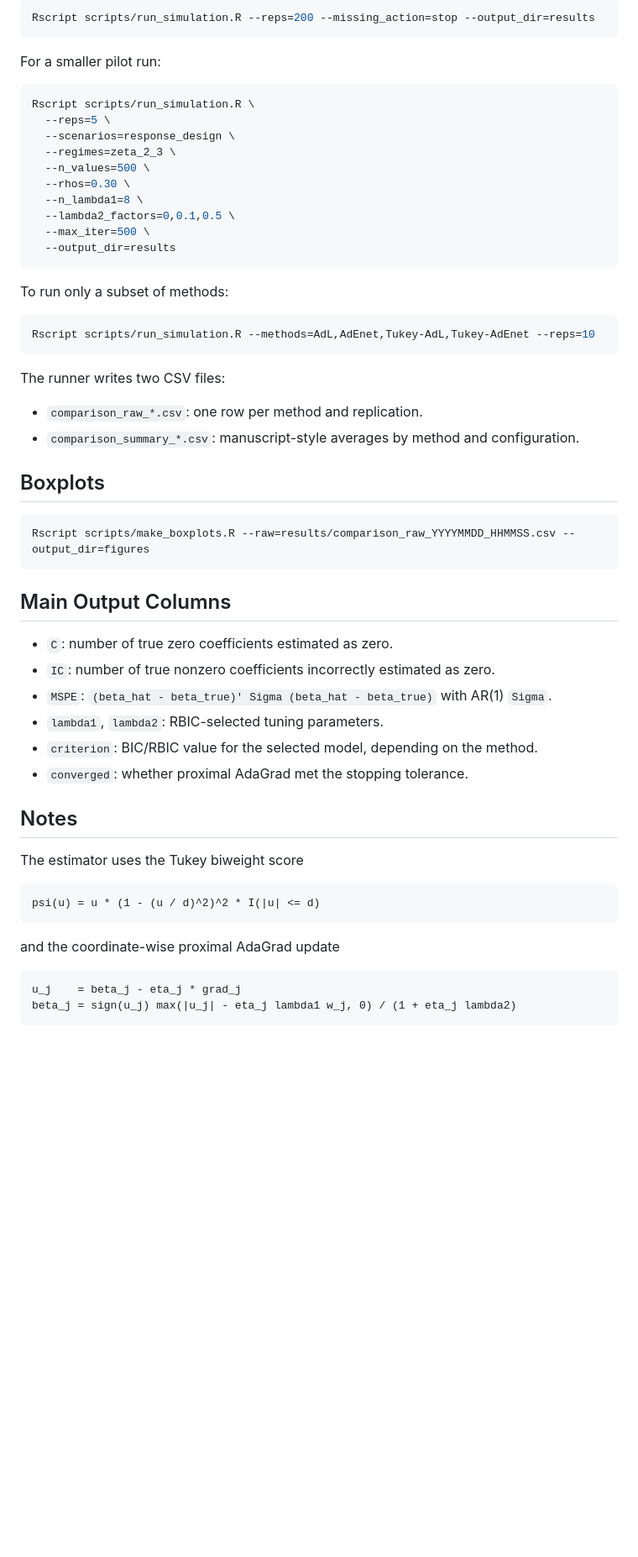
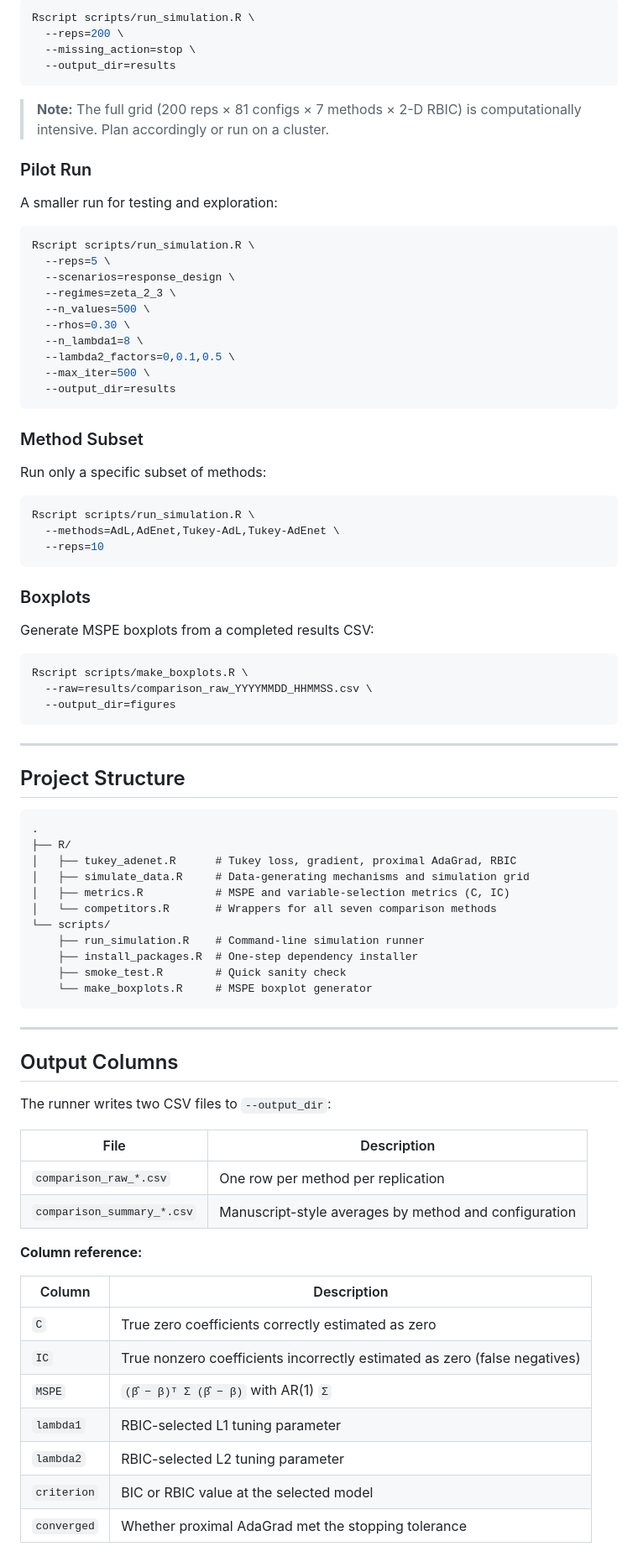
Before and after one commit to rkmishra1/tukey-adaptive-elasticnet, a Markdown page: README.md, the part around one of its changes. Shown at 84% size. GitHub-like rendering; blank space fills up the shorter version.

Commit message:
docs: improve README with badges, tables, and structure

````diff
--- a/README.md
+++ b/README.md
@@ -42,9 +85,16 @@ The full study uses 200 replications across all 81 configurations. This is compu
 
 ```sh
-Rscript scripts/run_simulation.R --reps=200 --missing_action=stop --output_dir=results
+Rscript scripts/run_simulation.R \
+  --reps=200 \
+  --missing_action=stop \
+  --output_dir=results
 ```
 
-For a smaller pilot run:
+> **Note:** The full grid (200 reps × 81 configs × 7 methods × 2-D RBIC) is computationally intensive. Plan accordingly or run on a cluster.
+
+### Pilot Run
+
+A smaller run for testing and exploration:
 
 ```sh
 Rscript scripts/run_simulation.R \
@@ -59,42 +109,64 @@ Rscript scripts/run_simulation.R \
   --output_dir=results
 ```
 
-To run only a subset of methods:
+### Method Subset
+
+Run only a specific subset of methods:
 
 ```sh
-Rscript scripts/run_simulation.R --methods=AdL,AdEnet,Tukey-AdL,Tukey-AdEnet --reps=10
+Rscript scripts/run_simulation.R \
+  --methods=AdL,AdEnet,Tukey-AdL,Tukey-AdEnet \
+  --reps=10
 ```
 
-The runner writes two CSV files:
+### Boxplots
 
-- `comparison_raw_*.csv`: one row per method and replication.
-- `comparison_summary_*.csv`: manuscript-style averages by method and configuration.
-
-## Boxplots
+Generate MSPE boxplots from a completed results CSV:
 
 ```sh
-Rscript scripts/make_boxplots.R --raw=results/comparison_raw_YYYYMMDD_HHMMSS.csv --output_dir=figures
+Rscript scripts/make_boxplots.R \
+  --raw=results/comparison_raw_YYYYMMDD_HHMMSS.csv \
+  --output_dir=figures
 ```
 
-## Main Output Columns
+---
 
-- `C`: number of true zero coefficients estimated as zero.
-- `IC`: number of true nonzero coefficients incorrectly estimated as zero.
-- `MSPE`: `(beta_hat - beta_true)' Sigma (beta_hat - beta_true)` with AR(1) `Sigma`.
-- `lambda1`, `lambda2`: RBIC-selected tuning parameters.
-- `criterion`: BIC/RBIC value for the selected model, depending on the method.
-- `converged`: whether proximal AdaGrad met the stopping tolerance.
+## Project Structure
 
-## Notes
-
-The estimator uses the Tukey biweight score
-
-```text
-psi(u) = u * (1 - (u / d)^2)^2 * I(|u| <= d)
+```
+.
+├── R/
+│   ├── tukey_adenet.R      # Tukey loss, gradient, proximal AdaGrad, RBIC
+│   ├── simulate_data.R     # Data-generating mechanisms and simulation grid
+│   ├── metrics.R           # MSPE and variable-selection metrics (C, IC)
+│   └── competitors.R       # Wrappers for all seven comparison methods
+└── scripts/
+    ├── run_simulation.R    # Command-line simulation runner
+    ├── install_packages.R  # One-step dependency installer
+    ├── smoke_test.R        # Quick sanity check
+    └── make_boxplots.R     # MSPE boxplot generator
 ```
 
-and the coordinate-wise proximal AdaGrad update
+---
 
-```text
-u_j    = beta_j - eta_j * grad_j
-beta_j = sign(u_j) max(|u_j| - eta_j lambda1 w_j, 0) / (1 + eta_j lambda2)
+## Output Columns
+
+The runner writes two CSV files to `--output_dir`:
+
+| File | Description |
+|---|---|
+| `comparison_raw_*.csv` | One row per method per replication |
+| `comparison_summary_*.csv` | Manuscript-style averages by method and configuration |
+
+**Column reference:**
+
+| Column | Description |
+|---|---|
+| `C` | True zero coefficients correctly estimated as zero |
+| `IC` | True nonzero coefficients incorrectly estimated as zero (false negatives) |
+| `MSPE` | `(β̂ − β)ᵀ Σ (β̂ − β)` with AR(1) `Σ` |
+| `lambda1` | RBIC-selected L1 tuning parameter |
+| `lambda2` | RBIC-selected L2 tuning parameter |
+| `criterion` | BIC or RBIC value at the selected model |
+| `converged` | Whether proximal AdaGrad met the stopping tolerance |
+
````
Also changed, not shown: other parts of README.md (+101 -23 lines).
